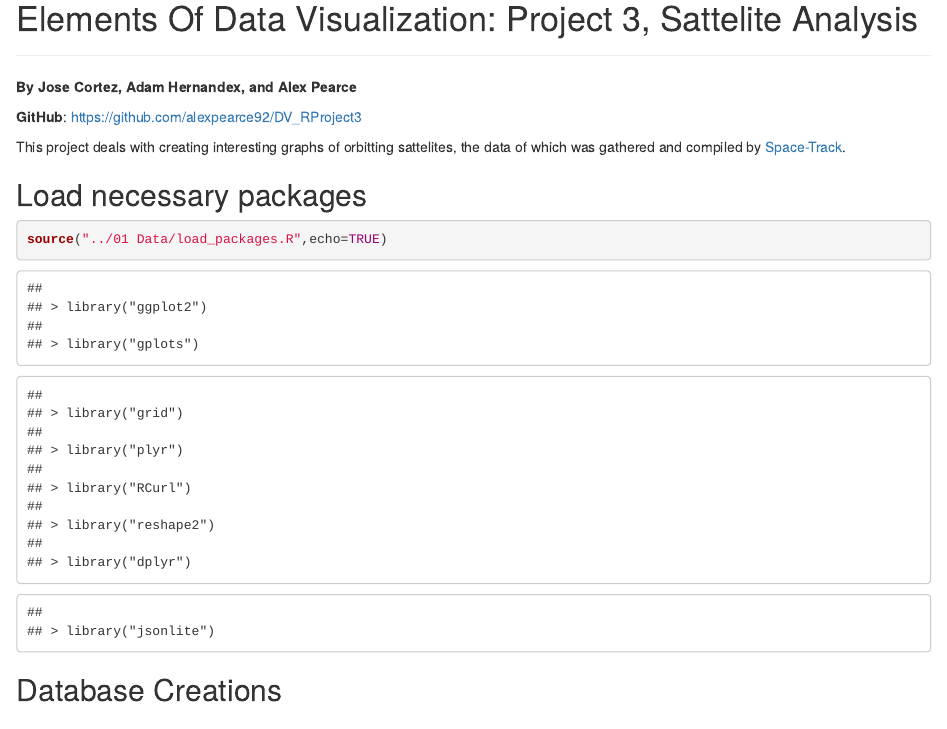
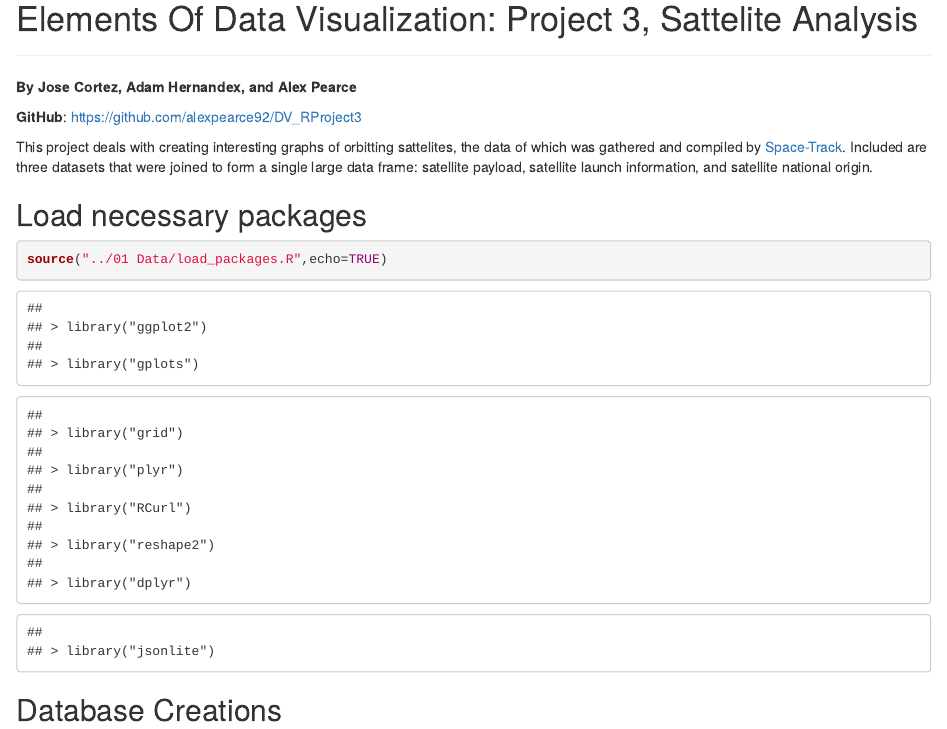
Before and after one commit to alexpearce92/DV_RProject3, an R Markdown document (00 Doc/DV_RProject3.Rmd): the page in a window 1100 px wide, from its top. Rendered offline with R 4.5, knitr and Pandoc, with nearby package versions; some code elsewhere in the file could not run offline.

Commit message:
Joined 3 tables and updated markdown

````diff
--- a/00 Doc/DV_RProject3.Rmd
+++ b/00 Doc/DV_RProject3.Rmd
@@ -10,7 +10,7 @@ __By Jose Cortez, Adam Hernandex, and Alex Pearce__
 
 __GitHub__: https://github.com/alexpearce92/DV_RProject3
 
-This project deals with creating interesting graphs of orbitting sattelites, the data of which was gathered and compiled by [Space-Track](https://www.space-track.org).
+This project deals with creating interesting graphs of orbitting sattelites, the data of which was gathered and compiled by [Space-Track](https://www.space-track.org). Included are three datasets that were joined to form a single large data frame: satellite payload, satellite launch information, and satellite national origin.
 
 ## Load necessary packages
 ```{r message=FALSE}
--- /dev/null
+++ b/01 Data/create_df.R
@@ -0,0 +1,2 @@
+Satellites.df <- data.frame(fromJSON(getURL(URLencode('129.152.144.84:5001/rest/native/?query="select o.SATNAME, o.COUNTRY, i.*, l.LAUNCH, l.SITE, l.DECAY, l.PERIOD, l.INCLINATION, l.APOGEE, l.PERIGEE from sat_info i full outer join sat_launch l on (i.norad_cat_id = l.norad_cat_id) full outer join sat_origins o on (i.norad_cat_id = o.norad_cat_id) order by o.satname"'),httpheader=c(DB='jdbc:oracle:thin:@129.152.144.84:1521:ORCL',USER='C##cs329e_aip256',PASS='orcl_aip256',MODE='native_mode',MODEL='model',returnDimensions = 'False',returnFor = 'JSON'),verbose = TRUE)))
+tbl_df(Satellites.df)
````
Also changed, not shown: 01 Data/create_current_orbits.R (deleted, +0 -1 lines), 00 Doc/DV_RProject3.html, 00 Doc/DV_RProject3.Rmd (2 more changed lines).
